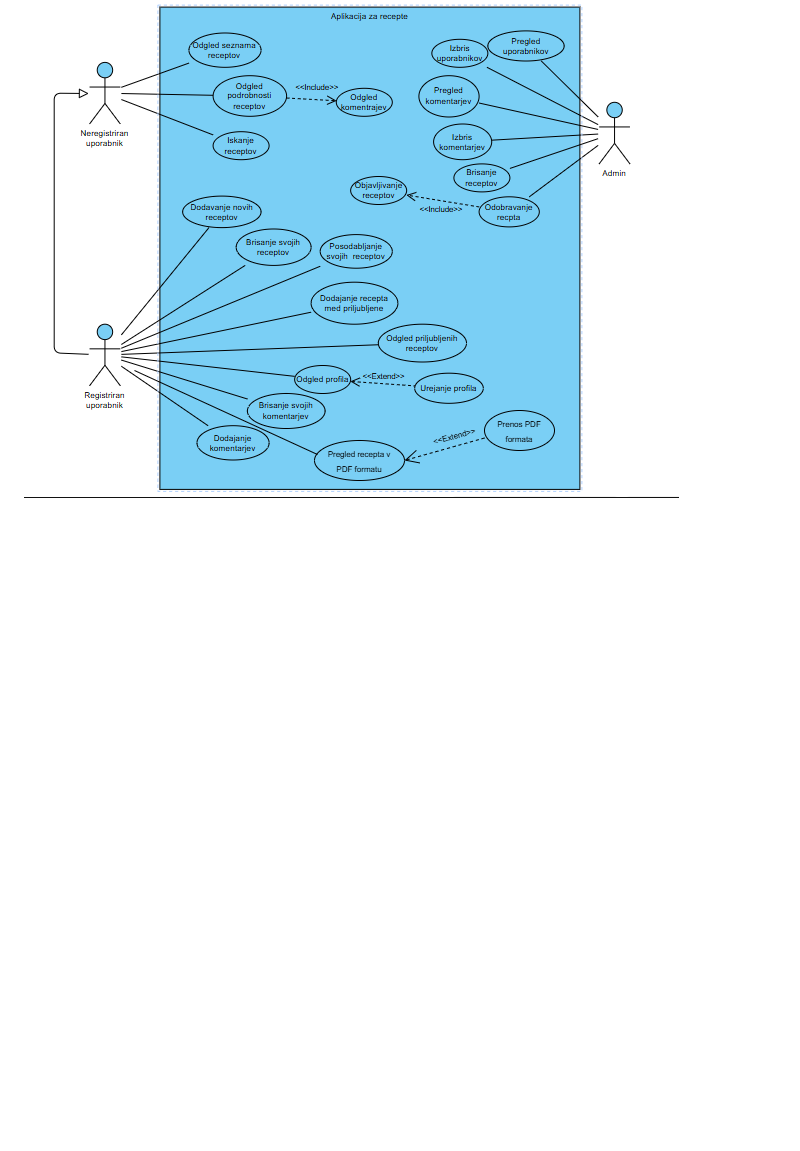
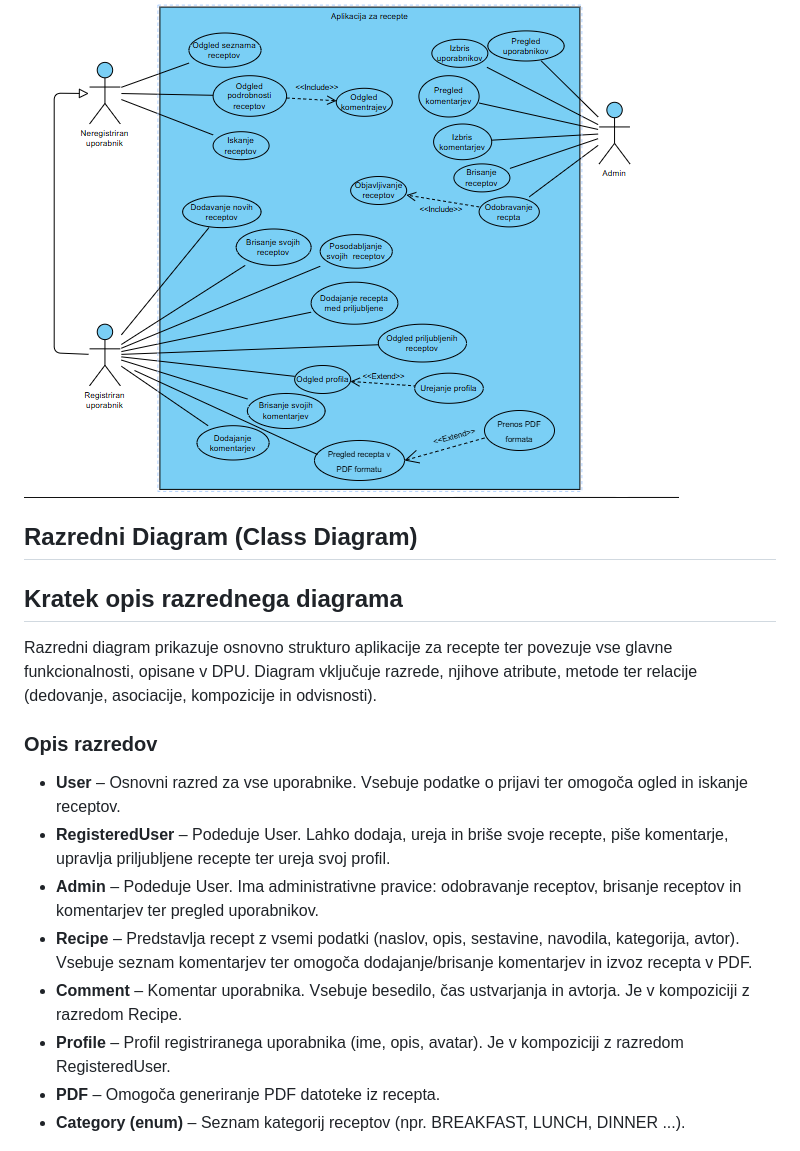
Before and after one commit to ivajaneva/ris-recipe-project, a Markdown page: README.md, the part around the change printed below. Rendered like a GitHub page; blank space fills up the shorter version.

```diff
--- a/README.md
+++ b/README.md
@@ -10,3 +10,21 @@ Sestavljen je iz Spring Boot zalednega dela (backend) in React uporabniškega vm
 ## Diagram poteka uporabe (DPU)
 
 ![Diagram poteka uporabe](docs/dpu.png)
+
+## Razredni Diagram (Class Diagram)
+
+##  Kratek opis razrednega diagrama
+
+Razredni diagram prikazuje osnovno strukturo aplikacije za recepte ter povezuje vse glavne funkcionalnosti, opisane v DPU. Diagram vključuje razrede, njihove atribute, metode ter relacije (dedovanje, asociacije, kompozicije in odvisnosti).
+
+###  Opis razredov
+
+- **User** – Osnovni razred za vse uporabnike. Vsebuje podatke o prijavi ter omogoča ogled in iskanje receptov.
+- **RegisteredUser** – Podeduje User. Lahko dodaja, ureja in briše svoje recepte, piše komentarje, upravlja priljubljene recepte ter ureja svoj profil.
+- **Admin** – Podeduje User. Ima administrativne pravice: odobravanje receptov, brisanje receptov in komentarjev ter pregled uporabnikov.
+- **Recipe** – Predstavlja recept z vsemi podatki (naslov, opis, sestavine, navodila, kategorija, avtor). Vsebuje seznam komentarjev ter omogoča dodajanje/brisanje komentarjev in izvoz recepta v PDF.
+- **Comment** – Komentar uporabnika. Vsebuje besedilo, čas ustvarjanja in avtorja. Je v kompoziciji z razredom Recipe.
+- **Profile** – Profil registriranega uporabnika (ime, opis, avatar). Je v kompoziciji z razredom RegisteredUser.
+- **PDF** – Omogoča generiranje PDF datoteke iz recepta.
+- **Category (enum)** – Seznam kategorij receptov (npr. BREAKFAST, LUNCH, DINNER ...).
+
```
Also changed, not shown: other parts of README.md (+11 -0 lines), docs/ClassDigram.png (added).
